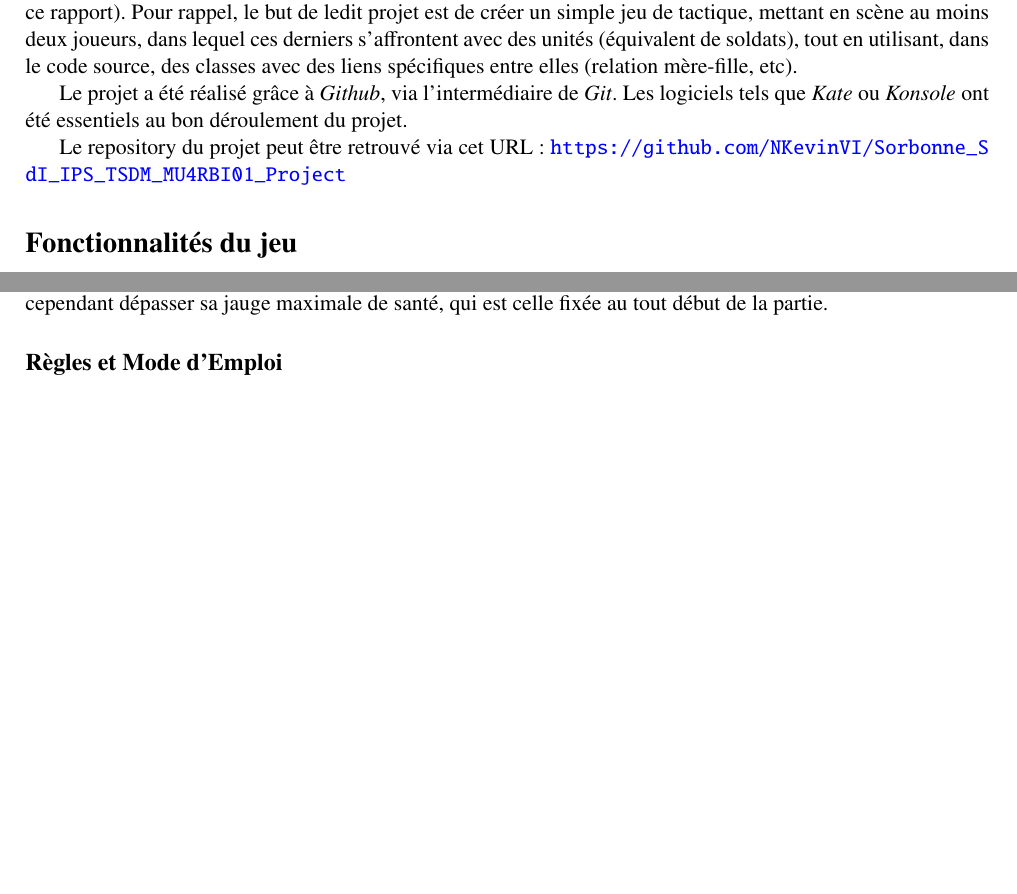
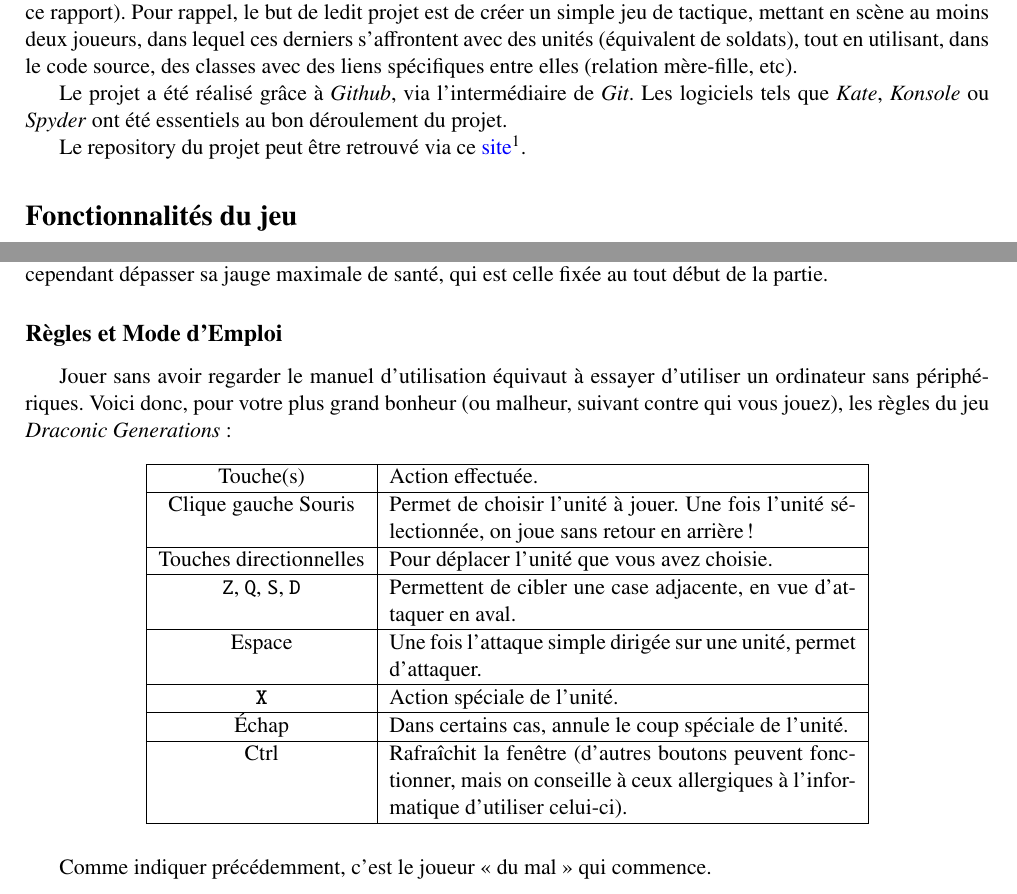
Before and after one commit to NKevinVI/Sorbonne_SdI_IPS_TSDM_MU4RBI01_Project, a LaTeX document (Compte-Rendu.tex): two parts of pages 1 and 2 of 2, joined at a grey line, cut so that both start at the same text, the shorter picture padded with empty space. Compiled offline with pdfLaTeX.

Commit message:
Ajout d'infos.

```diff
--- a/Compte-Rendu.tex
+++ b/Compte-Rendu.tex
@@ -61,9 +61,9 @@
         Pour rappel, le but de ledit projet est de créer un simple jeu de tactique, mettant en scène au moins deux joueurs, dans lequel ces derniers s'affrontent avec des unités (équivalent de soldats), tout en utilisant, dans le code source, des classes avec des liens spécifiques entre elles (relation mère-fille, etc).
 
         Le projet a été réalisé grâce à \emph{Github}, via l'intermédiaire de \emph{Git}.
-        Les logiciels tels que \emph{Kate} ou \emph{Konsole} ont été essentiels au bon déroulement du projet. % IMPORTANT: Rajouter vos applications!
+        Les logiciels tels que \emph{Kate}, \emph{Konsole} ou \emph{Spyder} ont été essentiels au bon déroulement du projet. % IMPORTANT: Rajouter vos applications!
 
-        Le repository du projet peut être retrouvé via cet URL: \url{https://github.com/NKevinVI/Sorbonne\_SdI\_IPS\_TSDM\_MU4RBI01\_Project}
+        Le repository du projet peut être retrouvé via ce \href{https://github.com/NKevinVI/Sorbonne\_SdI\_IPS\_TSDM\_MU4RBI01\_Project}{site}\footnote{\textbf{\underline{URL}}\\\url{https://github.com/NKevinVI/Sorbonne\_SdI\_IPS\_TSDM\_MU4RBI01\_Project}}.
 
     \section*{Fonctionnalités du jeu}
         \subsection*{Résumé}
@@ -101,6 +101,32 @@
             Il regagne la moitié de sa puissance d'attaque en tant que points de vie, sans pouvoir cependant dépasser sa jauge maximale de santé, qui est celle fixée au tout début de la partie.
 
         \subsection*{Règles et Mode d'Emploi}
+            Jouer sans avoir regarder le manuel d'utilisation équivaut à essayer d'utiliser un ordinateur sans périphériques.
+            Voici donc, pour votre plus grand bonheur (ou malheur, suivant contre qui vous jouez), les règles du jeu \emph{Draconic Generations}:
+            \begin{figure}[H]
+                \centering
+                \begin{tabularx}{0.75\textwidth}{|c|X|}
+                    \hline
+                    Touche(s) & Action effectuée.\\
+                    \hline
+                    Clique gauche Souris & Permet de choisir l'unité à jouer. Une fois l'unité sélectionnée, on joue sans retour en arrière!\\
+                    \hline
+                    Touches directionnelles & Pour déplacer l'unité que vous avez choisie.\\
+                    \hline
+                    \texttt{Z}, \texttt{Q}, \texttt{S}, \texttt{D} & Permettent de cibler une case adjacente, en vue d'attaquer en aval.\\
+                    \hline
+                    Espace & Une fois l'attaque simple dirigée sur une unité, permet d'attaquer.\\
+                    \hline
+                    \texttt{X} & Action spéciale de l'unité.\\
+                    \hline
+                    Échap & Dans certains cas, annule le coup spéciale de l'unité.\\
+                    \hline
+                    Ctrl & Rafraîchit la fenêtre (d'autres boutons peuvent fonctionner, mais on conseille à ceux allergiques à l'informatique d'utiliser celui-ci).\\
+                    \hline
+                \end{tabularx}
+            \end{figure}
+
+            Comme indiquer précédemment, c'est le joueur \guillemotleft{}~du mal~\guillemotright{} qui commence.
 
 %     \includepdf[noautoscale=true]{UML.pdf} % À décommenter une fois le diagramme UML créé.
 \end{document}
```
Also changed, not shown: Compte-Rendu.pdf, 2 other files.
